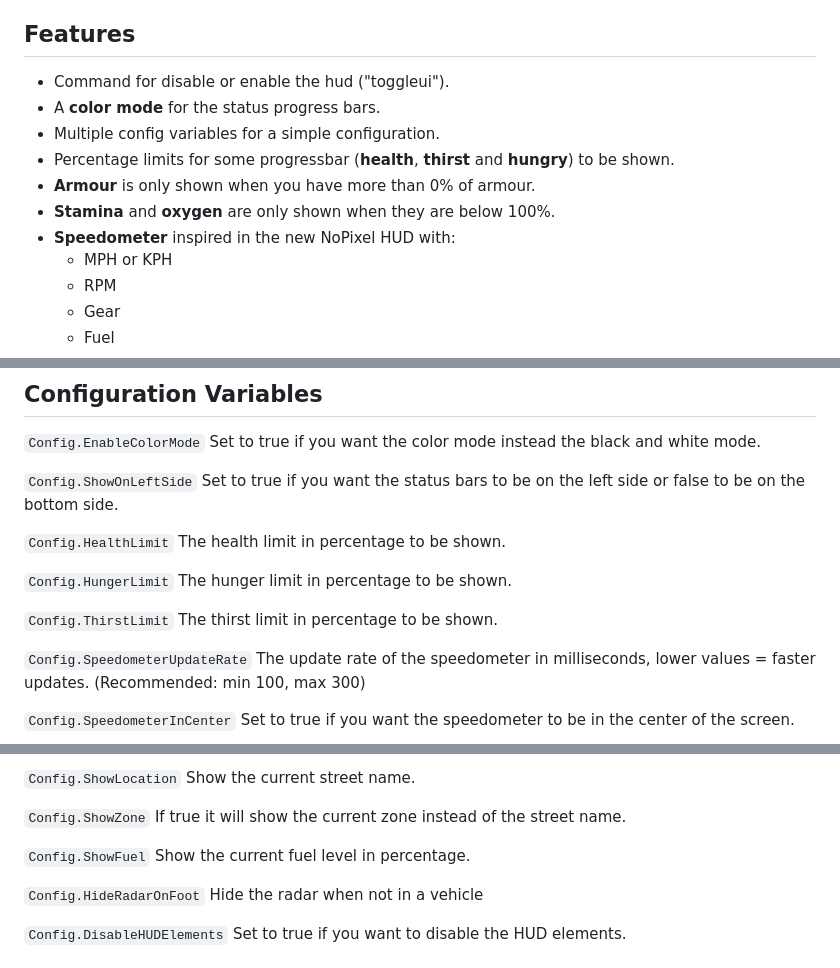
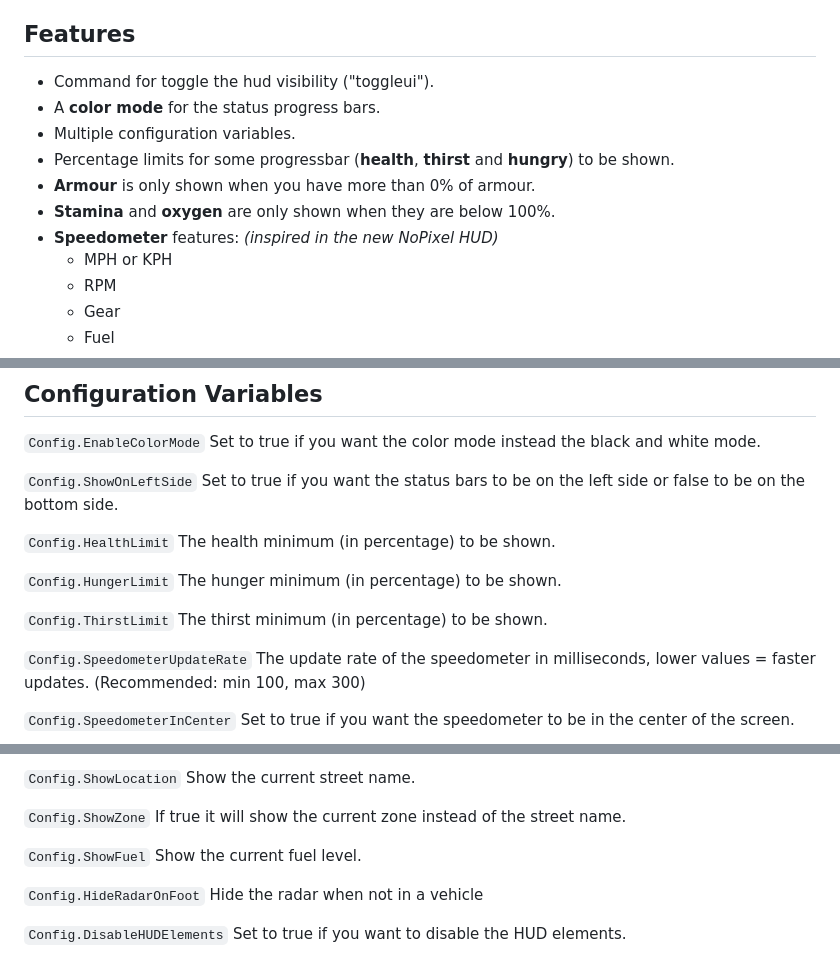
Before and after one commit to Llop-Estepari/llop-hud, a Markdown page: README.md, 3 parts joined by grey strips. Drawn GitHub-style.

```diff
--- a/README.md
+++ b/README.md
@@ -15,13 +15,13 @@
 
 ## Features
 
- - Command for disable or enable the hud ("toggleui").
+ - Command for toggle the hud visibility ("toggleui").
  - A **color mode** for the status progress bars.
- - Multiple config variables for a simple configuration.
+ - Multiple configuration variables.
  - Percentage limits for some progressbar (**health**, **thirst** and **hungry**) to be shown.
  - **Armour** is only shown when you have more than 0% of armour.
  - **Stamina** and **oxygen** are only shown when they are below 100%.
- - **Speedometer** inspired in the new NoPixel HUD with:
+ - **Speedometer** features: _(inspired in the new NoPixel HUD)_
      - MPH or KPH
      - RPM
      - Gear
@@ -49,11 +49,11 @@
 
 `Config.ShowOnLeftSide`  Set to true if you want the status bars to be on the left side or false to be on the bottom side.
 
-`Config.HealthLimit` The health limit in percentage to be shown.
+`Config.HealthLimit` The health minimum (in percentage) to be shown.
 
-`Config.HungerLimit` The hunger limit in percentage to be shown.
+`Config.HungerLimit` The hunger minimum (in percentage) to be shown.
 
-`Config.ThirstLimit` The thirst limit in percentage to be shown.
+`Config.ThirstLimit` The thirst minimum (in percentage) to be shown.
 
 `Config.SpeedometerUpdateRate` The update rate of the speedometer in milliseconds, lower values = faster updates. (Recommended: min 100, max 300)
 
@@ -69,7 +69,7 @@
 
 `Config.ShowZone` If true it will show the current zone instead of the street name.
 
-`Config.ShowFuel` Show the current fuel level in percentage.
+`Config.ShowFuel` Show the current fuel level.
 
 `Config.HideRadarOnFoot` Hide the radar when not in a vehicle
 
```
Also changed, not shown: other parts of README.md (+1 -1 lines).
